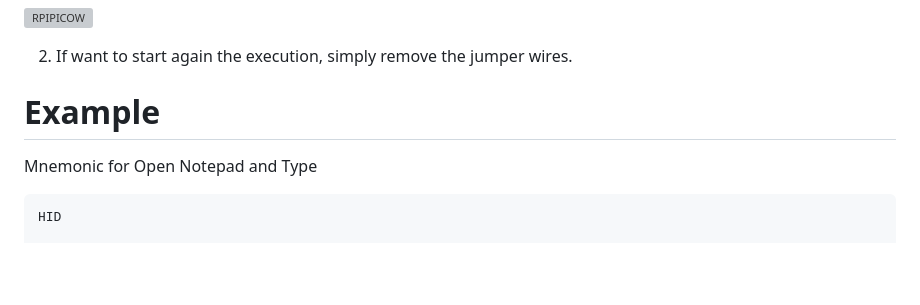
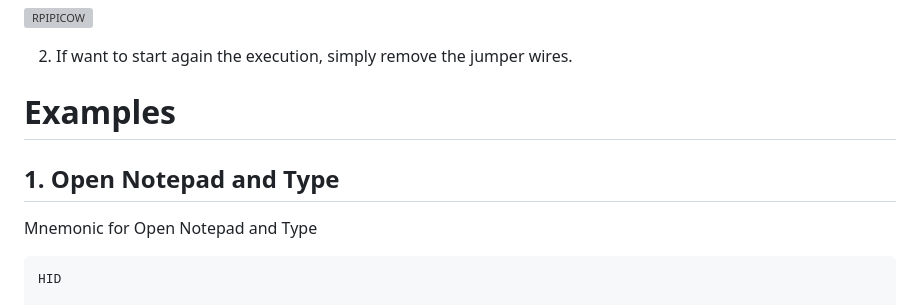
Before and after one commit to wirebits/PicoHID-Scripter, a Markdown page: README.md, the part around the change printed below. GitHub-like rendering; blank space fills up the shorter version; grey boxes are pictures that could not be loaded.

````diff
--- a/README.md
+++ b/README.md
@@ -94,7 +94,8 @@ pip3 install -r requirements.txt
 
 2. If want to start again the execution, simply remove the jumper wires.
 
-# Example
+# Examples
+## 1. Open Notepad and Type
 Mnemonic for Open Notepad and Type
 
 ```
````
Also changed, not shown: other parts of README.md (+77 -0 lines).
